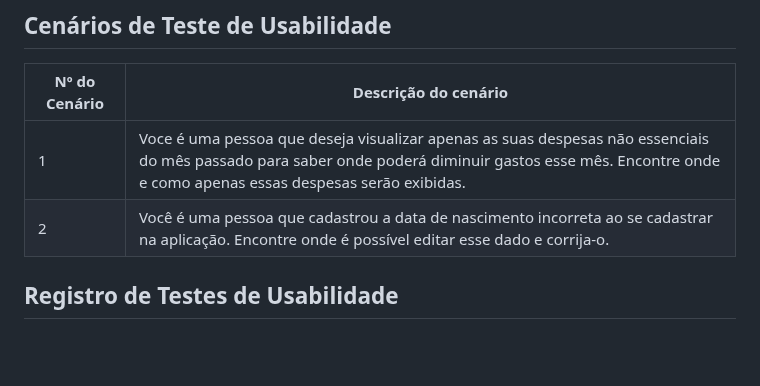
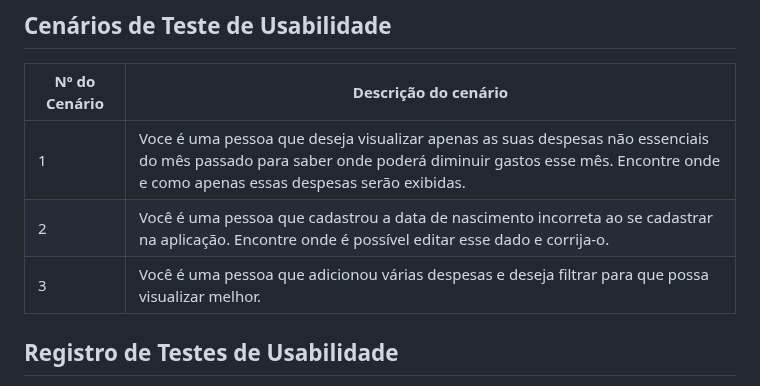
Before and after one commit to ICEI-PUC-Minas-PMV-SI/pmv-si-2023-2-pe1-t3-consumoconsciente, a Markdown page: docs/tests.md, the part around the change. GitHub-like rendering; blank space fills up the shorter version.

```diff
--- a/docs/tests.md
+++ b/docs/tests.md
@@ -147,6 +147,7 @@ Apresente os cenários de testes utilizados na realização dos testes de usabil
 |---------------|----------------------|
 | 1 | Voce é uma pessoa que deseja visualizar apenas as suas despesas não essenciais do mês passado para saber onde poderá diminuir gastos esse mês. Encontre onde e como apenas essas despesas serão exibidas. |
 | 2 | Você é uma pessoa que cadastrou a data de nascimento incorreta ao se cadastrar na aplicação. Encontre onde é possível editar esse dado e corrija-o. |
+| 3 | Você é uma pessoa que adicionou várias despesas e deseja filtrar para que possa visualizar melhor. |
 
 
 
```
